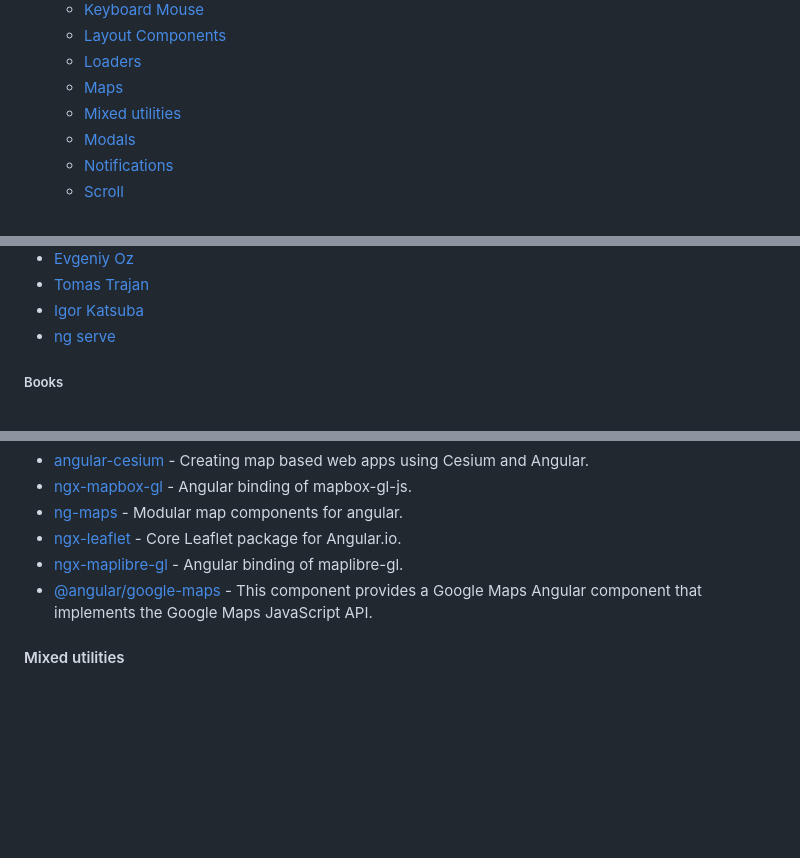
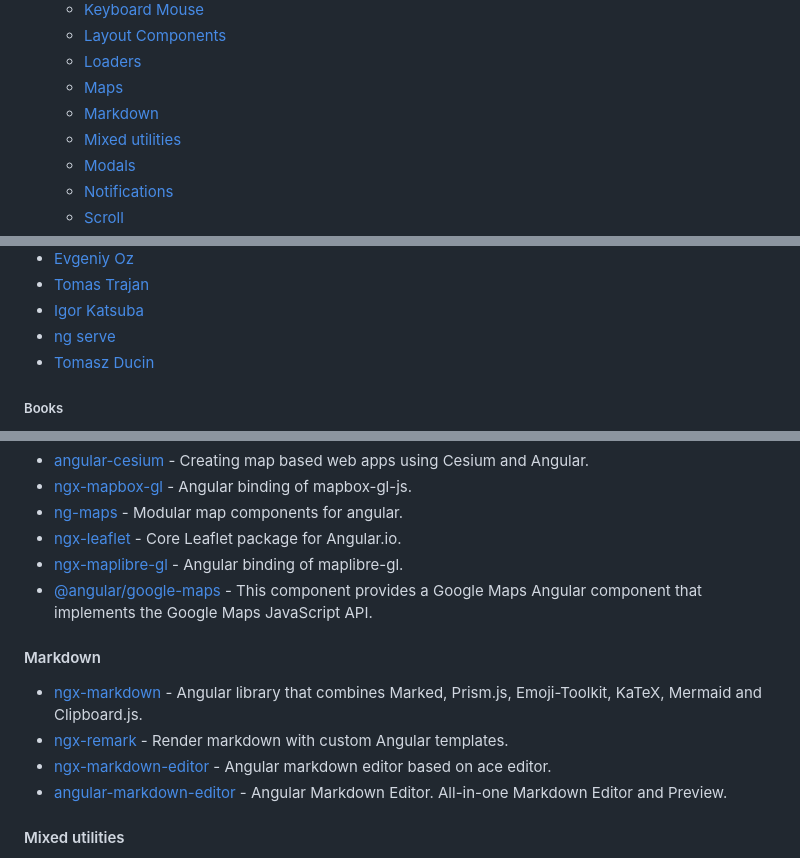
Before and after one commit to francomattar/awesome-git-angular, a Markdown page: README.md, 3 parts joined by grey strips. Drawn GitHub-style; blank space fills up the shorter version.

Commit message:
docs: add markdown section (#635)

```diff
--- a/README.md
+++ b/README.md
@@ -75,6 +75,7 @@ Current Angular version: [![npm version](https://badge.fury.io/js/%40angular%2Fc
   * [Layout Components](#layout-components)
   * [Loaders](#loaders)
   * [Maps](#maps)
+  * [Markdown](#markdown)
   * [Mixed utilities](#mixed-utilities)
   * [Modals](#modals)
   * [Notifications](#notifications)
@@ -255,6 +256,7 @@ Current Angular version: [![npm version](https://badge.fury.io/js/%40angular%2Fc
 * [Tomas Trajan](https://tomastrajan.medium.com/)
 * [Igor Katsuba](https://blog.katsuba.dev/)
 * [ng serve](https://www.ngserve.io/)
+* [Tomasz Ducin](https://ducin.dev/blog)
 
 ##### Books
 
@@ -868,6 +870,13 @@ Angular 7+ Validator, a library handle validation messages easy and automatic.
 * [ngx-maplibre-gl](https://github.com/maplibre/ngx-maplibre-gl) - Angular binding of maplibre-gl.
 * [@angular/google-maps](https://github.com/angular/components/blob/main/src/google-maps/README.md) - This component provides a Google Maps Angular component that implements the Google Maps JavaScript API.
 
+#### Markdown
+
+* [ngx-markdown](https://github.com/jfcere/ngx-markdown) - Angular library that combines Marked, Prism.js, Emoji-Toolkit, KaTeX, Mermaid and Clipboard.js.
+* [ngx-remark](https://github.com/ericleib/ngx-remark) - Render markdown with custom Angular templates.
+* [ngx-markdown-editor](https://github.com/instance-oom/ngx-markdown-editor) - Angular markdown editor based on ace editor.
+* [angular-markdown-editor](https://github.com/ghiscoding/angular-markdown-editor) - Angular Markdown Editor. All-in-one Markdown Editor and Preview.
+
 #### Mixed utilities
 
 * [rx-angular](https://github.com/rx-angular/rx-angular) - RxAngular offers a toolkit for handling fully reactive apps with the main focus on runtime performance, template rendering, and developer experience.
```
Also changed, not shown: other parts of README.md (+2 -3 lines).
